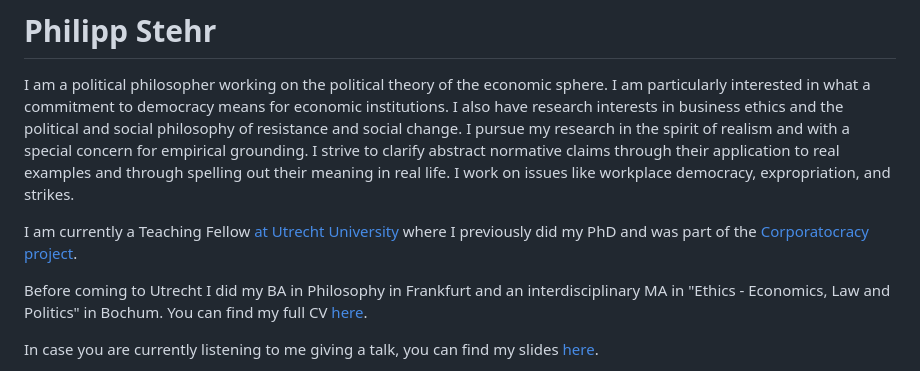
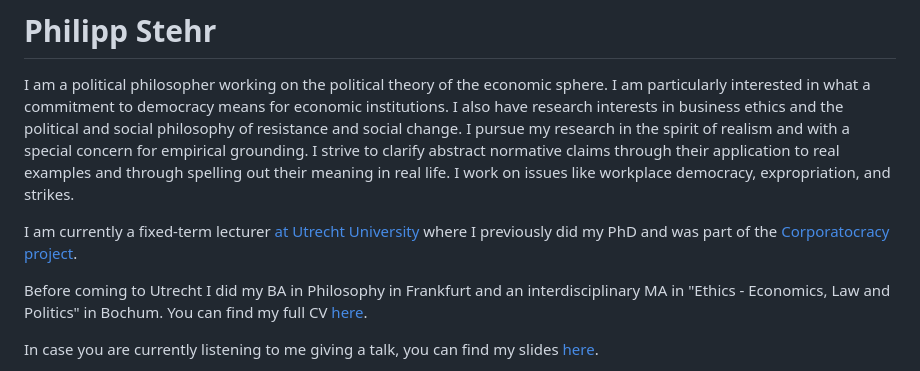
Before and after one commit to philippstehr/philippstehr.github.io, a Markdown page: index.md, the part around the change. Rendered like a GitHub page.

```diff
--- a/index.md
+++ b/index.md
@@ -2,7 +2,7 @@
 
 I am a political philosopher working on the political theory of the economic sphere. I am particularly interested in what a commitment to democracy means for economic institutions. I also have research interests in business ethics and the political and social philosophy of resistance and social change. I pursue my research in the spirit of realism and with a special concern for empirical grounding. I strive to clarify abstract normative claims through their application to real examples and through spelling out their meaning in real life. I work on issues like workplace democracy, expropriation, and strikes.
 
-I am currently a Teaching Fellow [at Utrecht University](https://www.uu.nl/staff/PHStehr) where I previously did my PhD and was part of the [Corporatocracy project](https://businesscorporation.sites.uu.nl/).
+I am currently a fixed-term lecturer [at Utrecht University](https://www.uu.nl/staff/PHStehr) where I previously did my PhD and was part of the [Corporatocracy project](https://businesscorporation.sites.uu.nl/).
 
 Before coming to Utrecht I did my BA in Philosophy in Frankfurt and an interdisciplinary MA in "Ethics - Economics, Law and Politics" in Bochum. You can find my full CV [here](https://philippstehr.github.io/CV.html).
 
```
Also changed, not shown: CV.md (+1 -1 lines).
